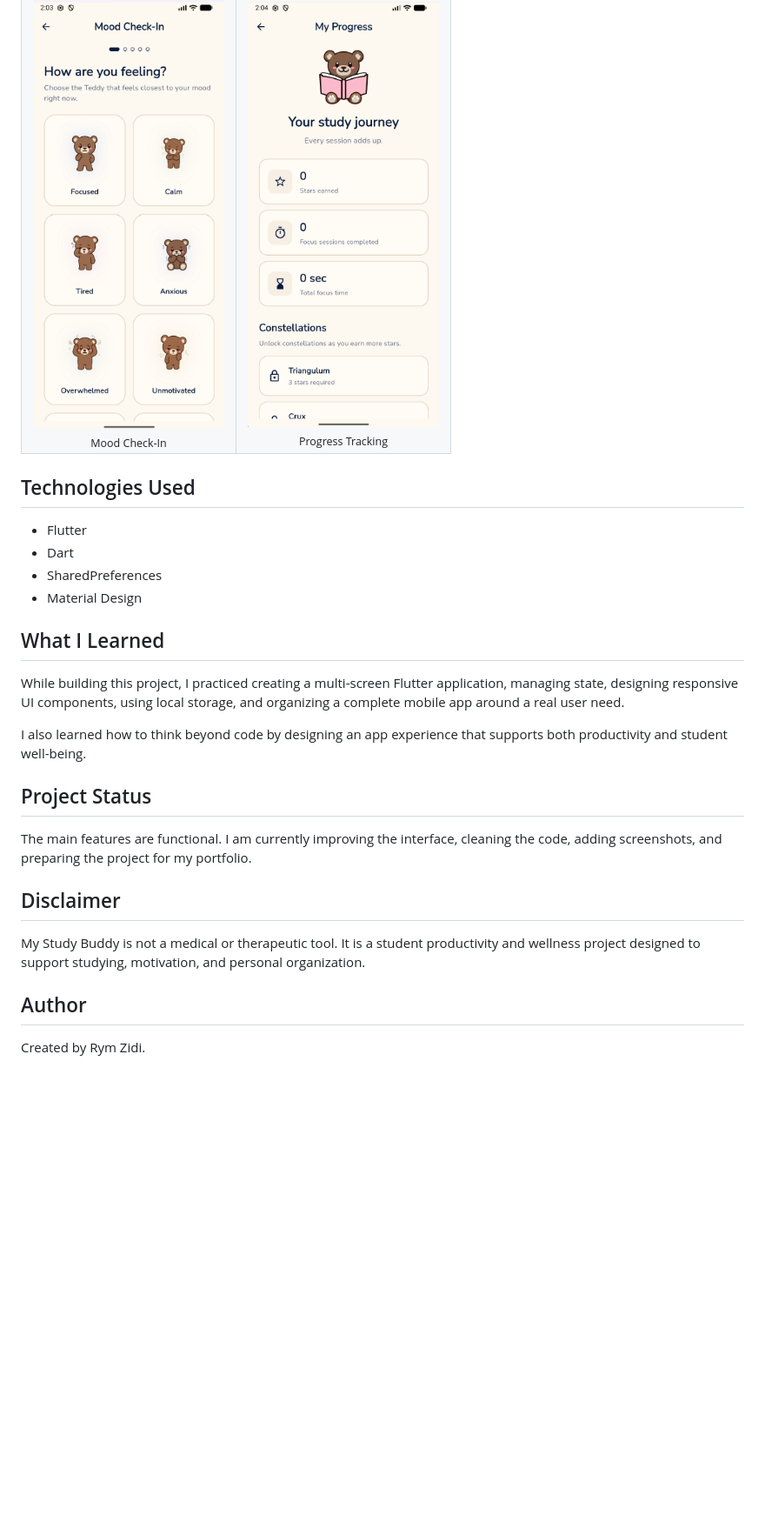
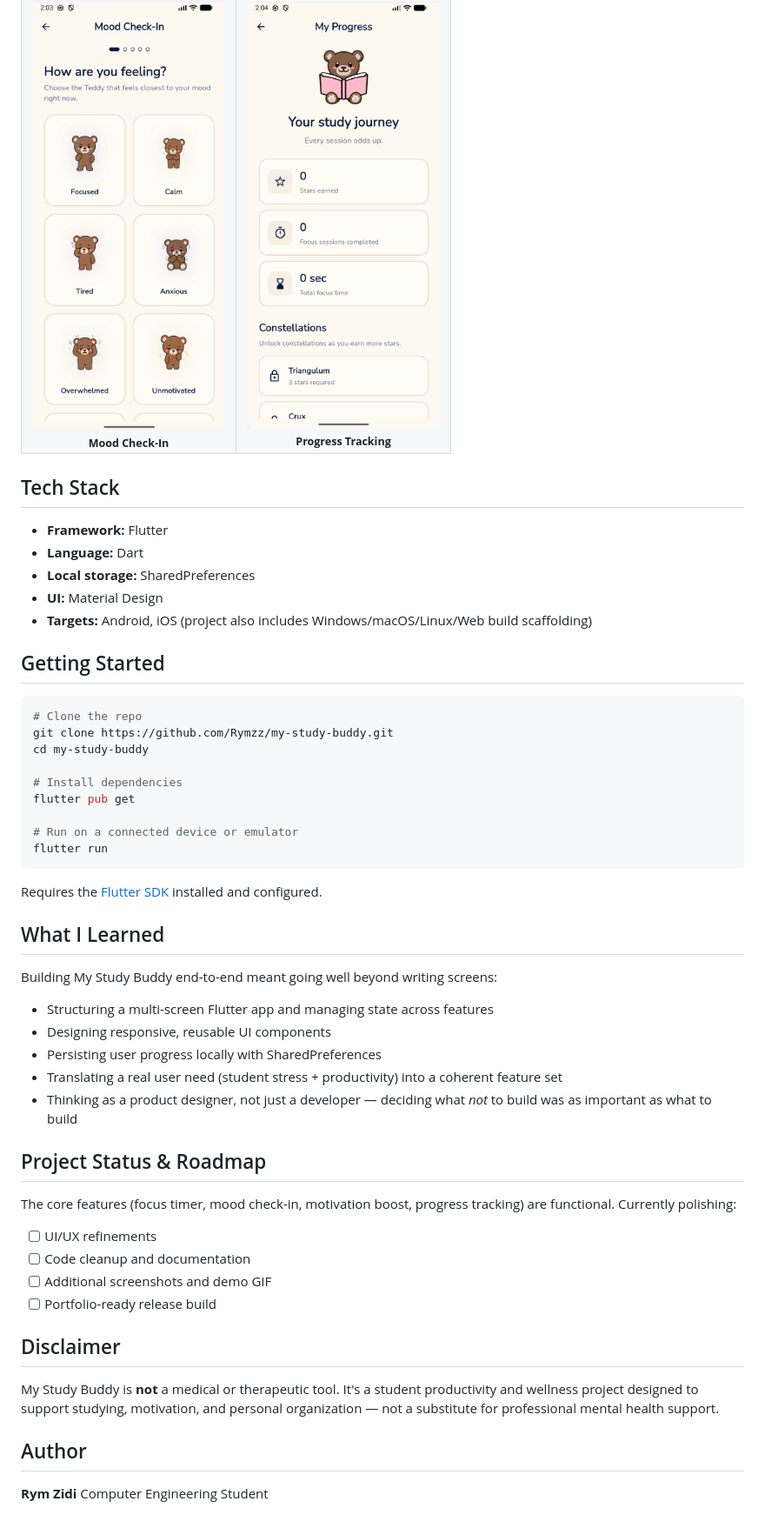
Before and after one commit to Rymzz/my-study-buddy, a Markdown page: README.md, the part around one of its changes. Shown at 87% size. Rendered like a GitHub page; blank space fills up the shorter version.

````diff
--- a/README.md
+++ b/README.md
@@ -54,36 +77,63 @@ I added a progress page that tracks completed sessions, earned stars, total focu
   <tr>
     <td align="center">
       <img src="screenshots/mood-checkin.png" width="220"><br>
-      <sub>Mood Check-In</sub>
+      <sub><b>Mood Check-In</b></sub>
     </td>
     <td align="center">
       <img src="screenshots/progress.png" width="220"><br>
-      <sub>Progress Tracking</sub>
+      <sub><b>Progress Tracking</b></sub>
     </td>
   </tr>
 </table>
 
-## Technologies Used
+## Tech Stack
 
-- Flutter
-- Dart
-- SharedPreferences
-- Material Design
+- **Framework:** Flutter
+- **Language:** Dart
+- **Local storage:** SharedPreferences
+- **UI:** Material Design
+- **Targets:** Android, iOS (project also includes Windows/macOS/Linux/Web build scaffolding)
+
+## Getting Started
+
+```bash
+# Clone the repo
+git clone https://github.com/Rymzz/my-study-buddy.git
+cd my-study-buddy
+
+# Install dependencies
+flutter pub get
+
+# Run on a connected device or emulator
+flutter run
+```
+
+Requires the [Flutter SDK](https://docs.flutter.dev/get-started/install) installed and configured.
 
 ## What I Learned
 
-While building this project, I practiced creating a multi-screen Flutter application, managing state, designing responsive UI components, using local storage, and organizing a complete mobile app around a real user need.
+Building My Study Buddy end-to-end meant going well beyond writing screens:
 
-I also learned how to think beyond code by designing an app experience that supports both productivity and student well-being.
+- Structuring a multi-screen Flutter app and managing state across features
+- Designing responsive, reusable UI components
+- Persisting user progress locally with SharedPreferences
+- Translating a real user need (student stress + productivity) into a coherent feature set
+- Thinking as a product designer, not just a developer — deciding what *not* to build was as important as what to build
 
-## Project Status
+## Project Status & Roadmap
 
-The main features are functional. I am currently improving the interface, cleaning the code, adding screenshots, and preparing the project for my portfolio.
+The core features (focus timer, mood check-in, motivation boost, progress tracking) are functional. Currently polishing:
+
+- [ ] UI/UX refinements
+- [ ] Code cleanup and documentation
+- [ ] Additional screenshots and demo GIF
+- [ ] Portfolio-ready release build
 
 ## Disclaimer
 
-My Study Buddy is not a medical or therapeutic tool. It is a student productivity and wellness project designed to support studying, motivation, and personal organization.
+My Study Buddy is **not** a medical or therapeutic tool. It's a student productivity and wellness project designed to support studying, motivation, and personal organization — not a substitute for professional mental health support.
 
 ## Author
 
-Created by Rym Zidi.
+**Rym Zidi**
+Computer Engineering Student
````
Also changed, not shown: other parts of README.md (+50 -27 lines).
